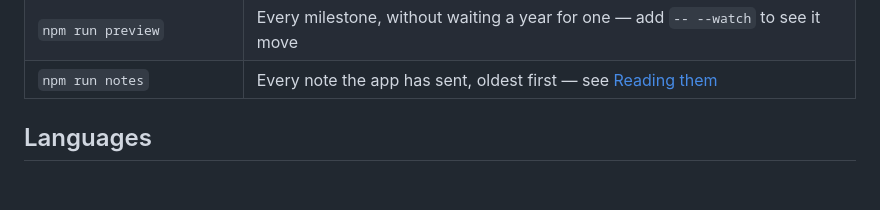
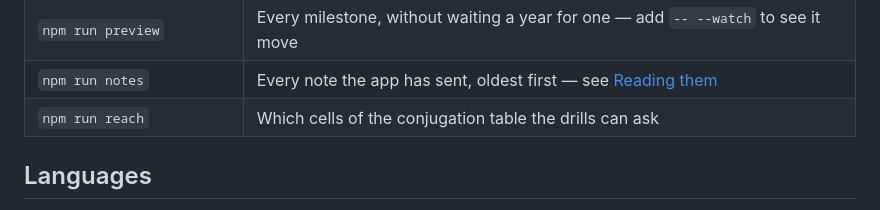
Before and after one commit to mcordova47/flashcards, a Markdown page: README.md, the part around the change. Drawn GitHub-style; blank space fills up the shorter version.

Commit message:
add npm run reach

```diff
--- a/README.md
+++ b/README.md
@@ -44,6 +44,7 @@ npm start        # http://localhost:8000
 | `npm run check-por-para` | Prove every por / para contrast asks both sides and every sense only its own, in deck vocabulary |
 | `npm run preview` | Every milestone, without waiting a year for one — add `-- --watch` to see it move |
 | `npm run notes` | Every note the app has sent, oldest first — see [Reading them](#reading-them) |
+| `npm run reach` | Which cells of the conjugation table the drills can ask |
 
 ## Languages
 
```
